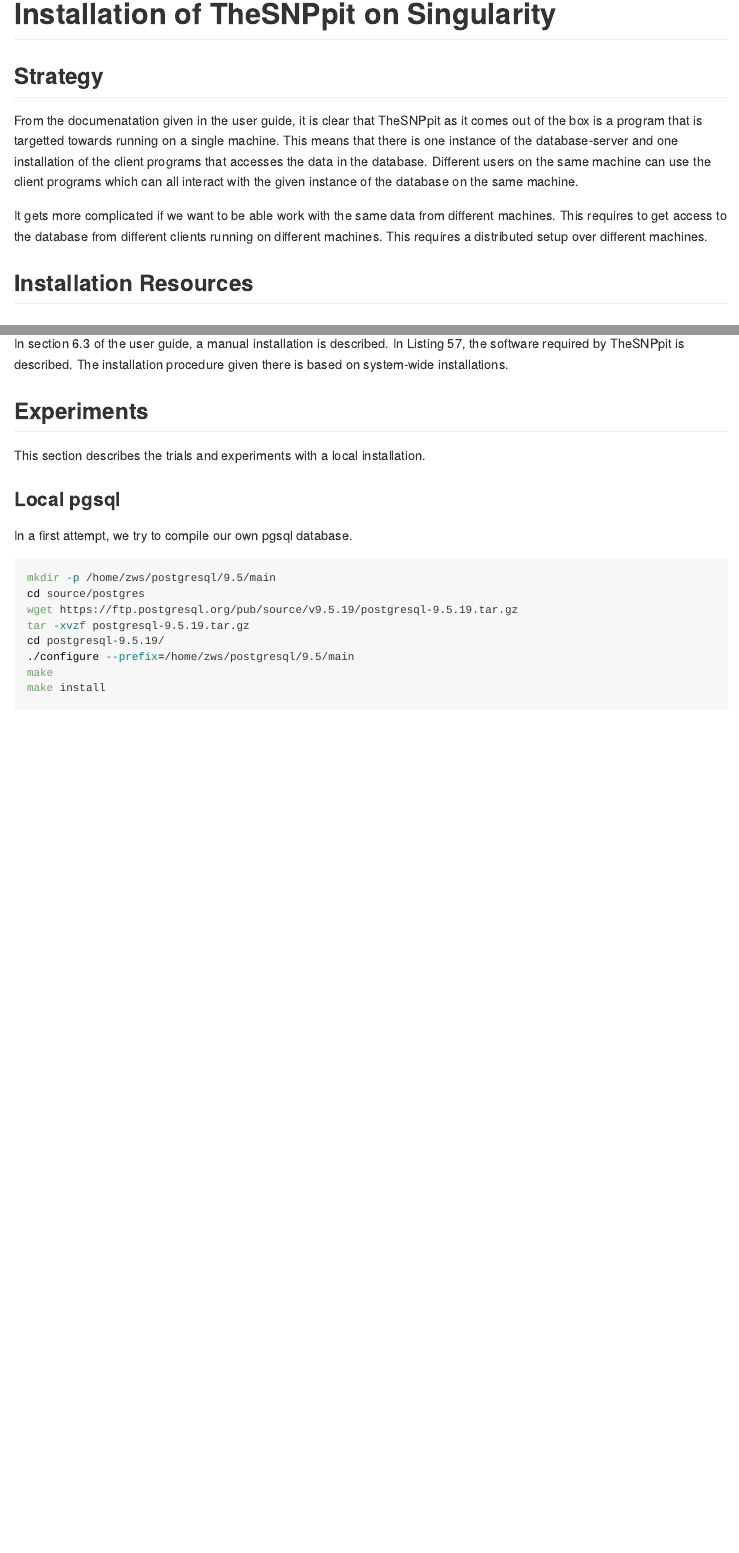
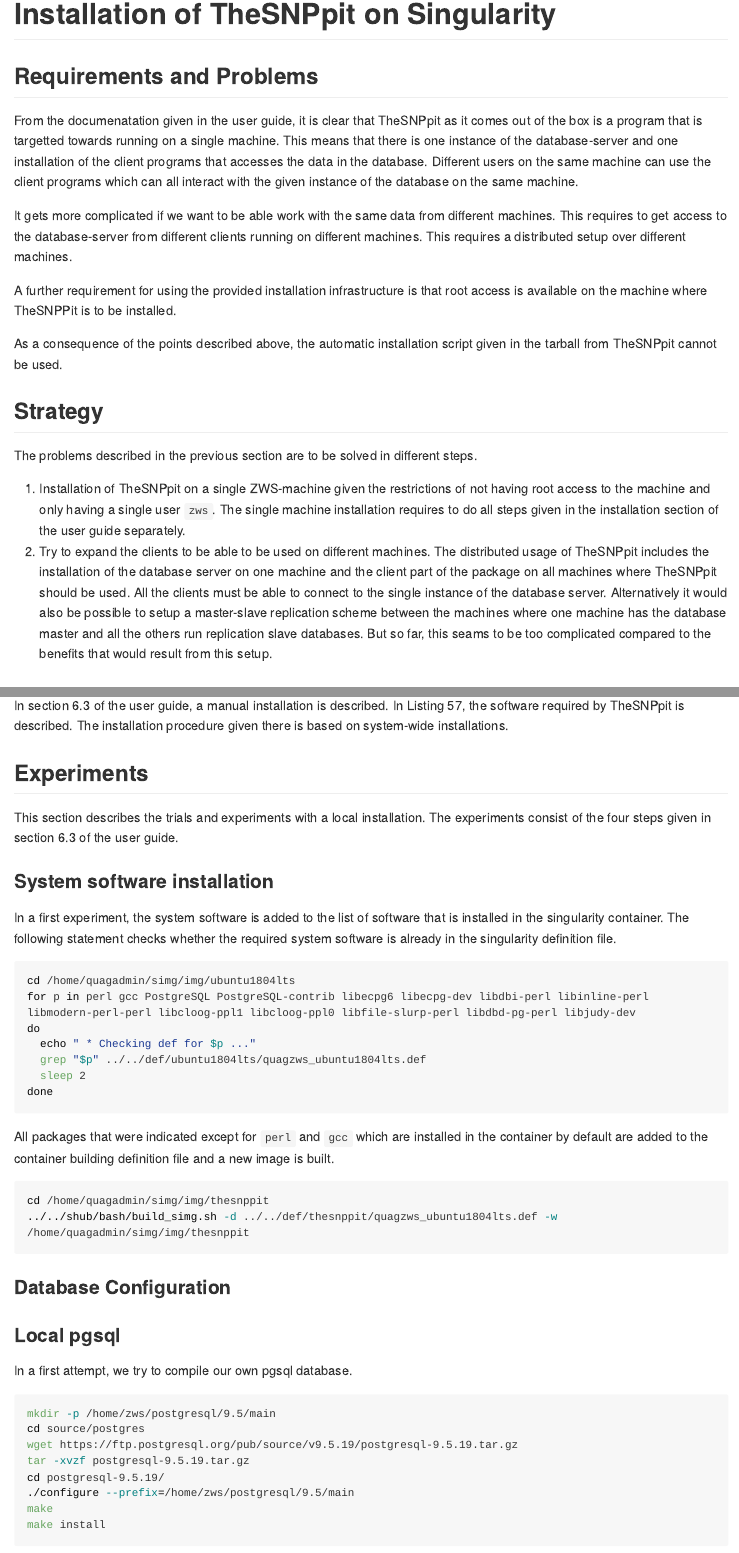
Before and after one commit to pvrqualitasag/quagzws-sidef, an R Markdown document (howto/20191113_install_thesnppit/20191113_install_thesnppit.Rmd): the page in a window 1100 px wide, from its top, and a second part further down, joined at a grey line. The pictures show the output file howto/20191113_install_thesnppit/20191113_install_thesnppit.md that the author committed with the source, drawn offline in the style of GitHub; long lines of code are wrapped.

Commit message:
Added more steps in installation procedure

````diff
--- a/howto/20191113_install_thesnppit/20191113_install_thesnppit.Rmd
+++ b/howto/20191113_install_thesnppit/20191113_install_thesnppit.Rmd
@@ -7,10 +7,21 @@
 knitr::opts_chunk$set(echo = TRUE)
 ```
 
-## Strategy
+## Requirements and Problems
 From the documenatation given in the user guide, it is clear that TheSNPpit as it comes out of the box is a program that is targetted towards running on a single machine. This means that there is one instance of the database-server and one installation of the client programs that accesses the data in the database. Different users on the same machine can use the client programs which can all interact with the given instance of the database on the same machine.
 
-It gets more complicated if we want to be able work with the same data from different machines. This requires to get access to the database from different clients running on different machines. This requires a distributed setup over different machines.
+It gets more complicated if we want to be able work with the same data from different machines. This requires to get access to the database-server from different clients running on different machines. This requires a distributed setup over different machines.
+
+A further requirement for using the provided installation infrastructure is that root access is available on the machine where TheSNPPit is to be installed.
+
+As a consequence of the points described above, the automatic installation script given in the tarball from TheSNPpit cannot be used.
+
+
+## Strategy
+The problems described in the previous section are to be solved in different steps.
+
+1. Installation of TheSNPpit on a single ZWS-machine given the restrictions of not having root access to the machine and only having a single user `zws`. The single machine installation requires to do all steps given in the installation section of the user guide separately.
+2. Try to expand the clients to be able to be used on different machines. The distributed usage of TheSNPpit includes the installation of the database server on one machine and the client part of the package on all machines where TheSNPpit should be used. All the clients must be able to connect to the single instance of the database server. Alternatively it would also be possible to setup a master-slave replication scheme between the machines where one machine has the database master and all the others run replication slave databases. But so far, this seams to be too complicated compared to the benefits that would result from this setup.
 
 
 ## Installation Resources
@@ -22,7 +33,30 @@
 
 
 ## Experiments
-This section describes the trials and experiments with a local installation.
+This section describes the trials and experiments with a local installation. The experiments consist of the four steps given in section 6.3 of the user guide.
+
+### System software installation
+In a first experiment, the system software is added to the list of software that is installed in the singularity container. The following statement checks whether the required system software is already in the singularity definition file.
+
+```{bash, eval=FALSE}
+cd /home/quagadmin/simg/img/ubuntu1804lts
+for p in perl gcc PostgreSQL PostgreSQL-contrib libecpg6 libecpg-dev libdbi-perl libinline-perl libmodern-perl-perl libcloog-ppl1 libcloog-ppl0 libfile-slurp-perl libdbd-pg-perl libjudy-dev
+do
+  echo " * Checking def for $p ..."
+  grep "$p" ../../def/ubuntu1804lts/quagzws_ubuntu1804lts.def
+  sleep 2
+done
+```
+
+All packages that were indicated except for `perl` and `gcc` which are installed in the container by default are added to the container building definition file and a new image is built.
+
+```{bash, eval=FALSE}
+cd /home/quagadmin/simg/img/thesnppit
+../../shub/bash/build_simg.sh -d ../../def/thesnppit/quagzws_ubuntu1804lts.def -w /home/quagadmin/simg/img/thesnppit
+```
+
+### Database Configuration
+
 
 ### Local pgsql
 In a first attempt, we try to compile our own pgsql database.
````
Also changed, not shown: howto/20191113_install_thesnppit/20191113_install_thesnppit.md.
